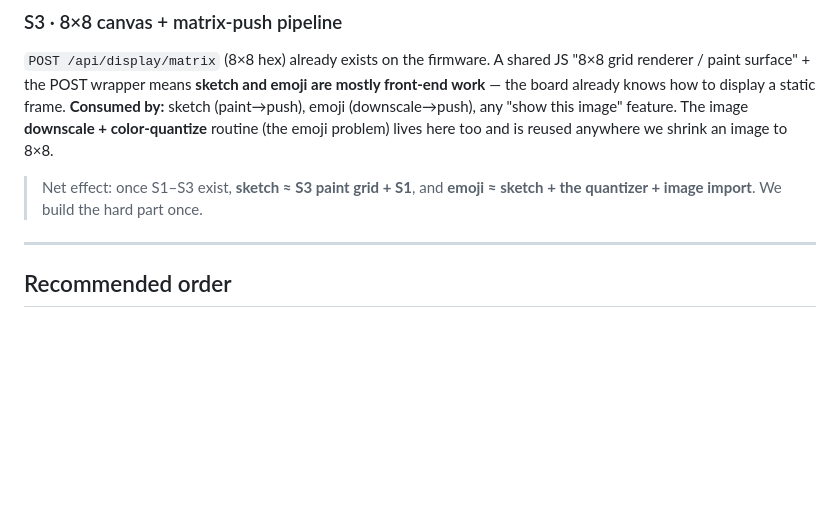
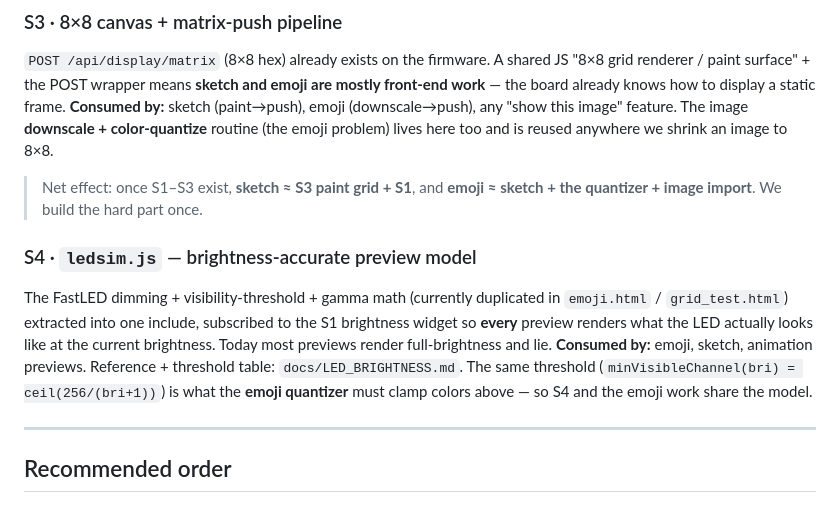
Before and after one commit to srfinch17/claude-expression-studio, a Markdown page: docs/ROADMAP.md, the part around the change. Rendered like a GitHub page; blank space fills up the shorter version.

```diff
--- a/docs/ROADMAP.md
+++ b/docs/ROADMAP.md
@@ -42,6 +42,16 @@ frame. **Consumed by:** sketch (paint→push), emoji (downscale→push), any
 
 > Net effect: once S1–S3 exist, **sketch ≈ S3 paint grid + S1**, and
 > **emoji ≈ sketch + the quantizer + image import**. We build the hard part once.
+
+### S4 · `ledsim.js` — brightness-accurate preview model
+The FastLED dimming + visibility-threshold + gamma math (currently duplicated in
+`emoji.html` / `grid_test.html`) extracted into one include, subscribed to the
+S1 brightness widget so **every** preview renders what the LED actually looks
+like at the current brightness. Today most previews render full-brightness and
+lie. **Consumed by:** emoji, sketch, animation previews. Reference + threshold
+table: `docs/LED_BRIGHTNESS.md`. The same threshold (`minVisibleChannel(bri) =
+ceil(256/(bri+1))`) is what the **emoji quantizer** must clamp colors above —
+so S4 and the emoji work share the model.
 
 ---
 
```
Also changed, not shown: docs/LED_BRIGHTNESS.md (added, +84 -0 lines).
